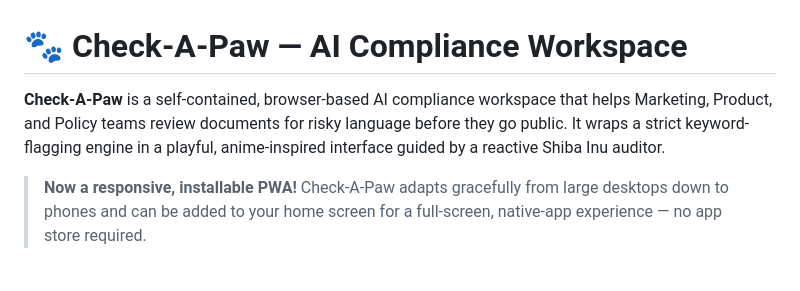
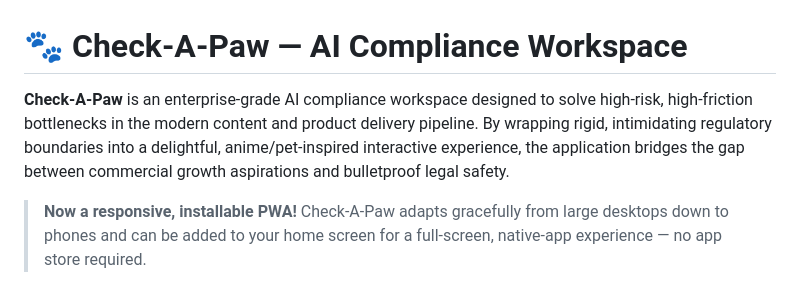
Before and after one commit to AgentMervin/Check-A-Paw, a Markdown page: README.md, the part around the change. GitHub-like rendering.

Commit message:
Revise README to enhance project description
Updated project description to emphasize enterprise-grade features and user experience.

```diff
--- a/README.md
+++ b/README.md
@@ -1,6 +1,6 @@
 # 🐾 Check-A-Paw — AI Compliance Workspace
 
-**Check-A-Paw** is a self-contained, browser-based AI compliance workspace that helps Marketing, Product, and Policy teams review documents for risky language before they go public. It wraps a strict keyword-flagging engine in a playful, anime-inspired interface guided by a reactive Shiba Inu auditor.
+**Check-A-Paw** is an enterprise-grade AI compliance workspace designed to solve high-risk, high-friction bottlenecks in the modern content and product delivery pipeline. By wrapping rigid, intimidating regulatory boundaries into a delightful, anime/pet-inspired interactive experience, the application bridges the gap between commercial growth aspirations and bulletproof legal safety.
 
 > **Now a responsive, installable PWA!** Check-A-Paw adapts gracefully from large desktops down to phones and can be added to your home screen for a full-screen, native-app experience — no app store required.
 
```
